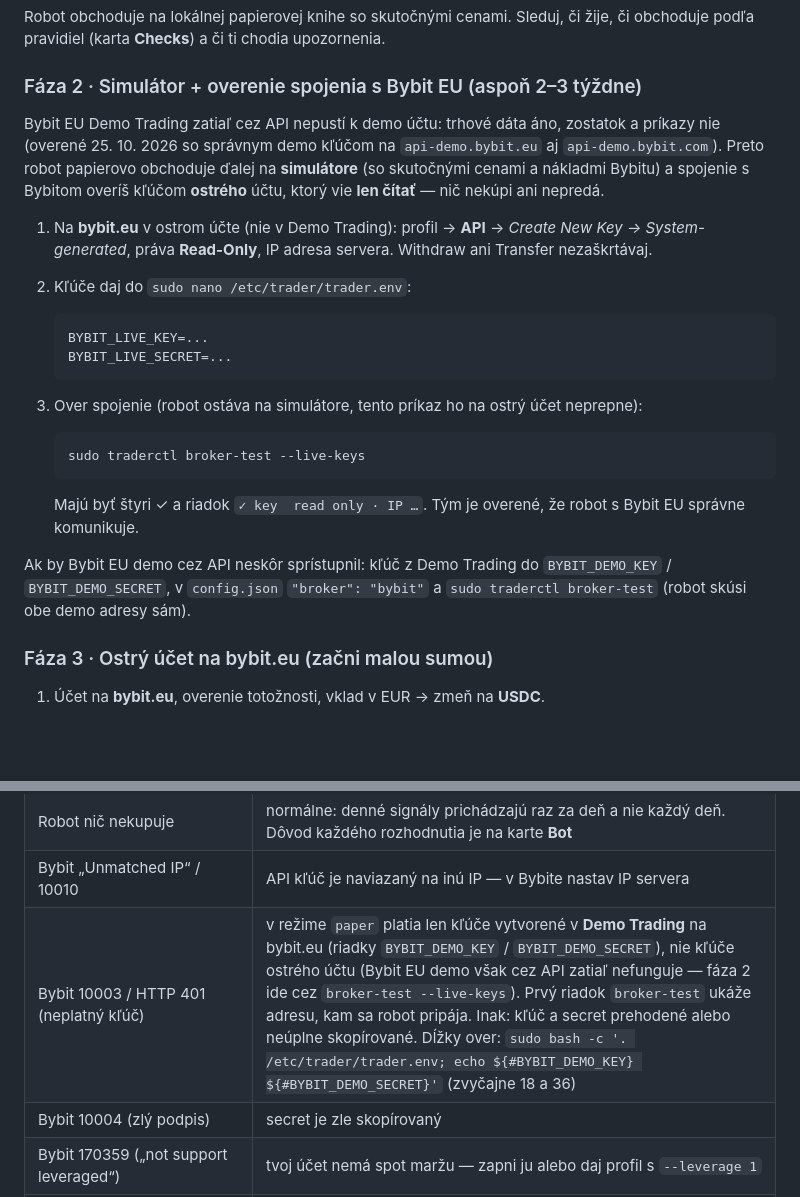
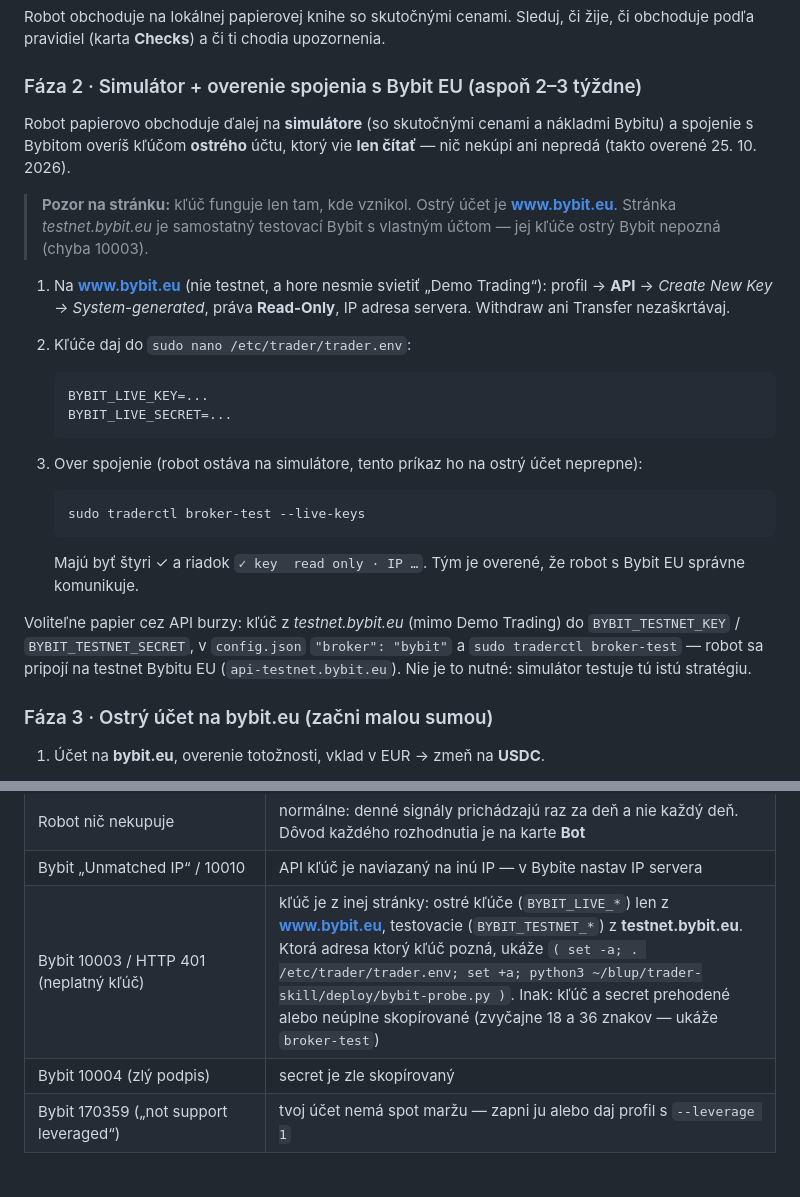
Before and after one commit to matejmedo123/blup, a Markdown page: trader-skill/deploy/NAVOD.sk.md, 2 parts joined by grey strips. Drawn GitHub-style; blank space fills up the shorter version.

Commit message:
Guide: phase 2 proven with a read-only www.bybit.eu key; testnet.bybit.eu keys are a different site
Co-Authored-By: Claude Opus 5.5 <noreply@anthropic.com>
Claude-Session: https://claude.ai/code/session_014pASMYYZoCMrsUEQ4nemfq

````diff
--- a/trader-skill/deploy/NAVOD.sk.md
+++ b/trader-skill/deploy/NAVOD.sk.md
@@ -340,13 +340,14 @@ pravidiel (karta **Checks**) a či ti chodia upozornenia.
 
 ### Fáza 2 · Simulátor + overenie spojenia s Bybit EU (aspoň 2–3 týždne)
 
-Bybit EU Demo Trading zatiaľ cez API nepustí k demo účtu: trhové dáta áno, zostatok a príkazy nie (overené
-25. 10. 2026 so správnym demo kľúčom na `api-demo.bybit.eu` aj `api-demo.bybit.com`). Preto robot papierovo
-obchoduje ďalej na **simulátore** (so skutočnými cenami a nákladmi Bybitu) a spojenie s Bybitom overíš kľúčom
-**ostrého** účtu, ktorý vie **len čítať** — nič nekúpi ani nepredá.
+Robot papierovo obchoduje ďalej na **simulátore** (so skutočnými cenami a nákladmi Bybitu) a spojenie s Bybitom
+overíš kľúčom **ostrého** účtu, ktorý vie **len čítať** — nič nekúpi ani nepredá (takto overené 25. 10. 2026).
 
-1. Na **bybit.eu** v ostrom účte (nie v Demo Trading): profil → **API** → *Create New Key → System-generated*,
-   práva **Read-Only**, IP adresa servera. Withdraw ani Transfer nezaškrtávaj.
+> **Pozor na stránku:** kľúč funguje len tam, kde vznikol. Ostrý účet je **www.bybit.eu**. Stránka
+> *testnet.bybit.eu* je samostatný testovací Bybit s vlastným účtom — jej kľúče ostrý Bybit nepozná (chyba 10003).
+
+1. Na **www.bybit.eu** (nie testnet, a hore nesmie svietiť „Demo Trading“): profil → **API** → *Create New Key →
+   System-generated*, práva **Read-Only**, IP adresa servera. Withdraw ani Transfer nezaškrtávaj.
 2. Kľúče daj do `sudo nano /etc/trader/trader.env`:
 
    ```
@@ -362,8 +363,9 @@ obchoduje ďalej na **simulátore** (so skutočnými cenami a nákladmi Bybitu)
 
    Majú byť štyri ✓ a riadok `✓ key  read only · IP …`. Tým je overené, že robot s Bybit EU správne komunikuje.
 
-Ak by Bybit EU demo cez API neskôr sprístupnil: kľúč z Demo Trading do `BYBIT_DEMO_KEY` / `BYBIT_DEMO_SECRET`,
-v `config.json` `"broker": "bybit"` a `sudo traderctl broker-test` (robot skúsi obe demo adresy sám).
+Voliteľne papier cez API burzy: kľúč z *testnet.bybit.eu* (mimo Demo Trading) do `BYBIT_TESTNET_KEY` /
+`BYBIT_TESTNET_SECRET`, v `config.json` `"broker": "bybit"` a `sudo traderctl broker-test` — robot sa pripojí na
+testnet Bybitu EU (`api-testnet.bybit.eu`). Nie je to nutné: simulátor testuje tú istú stratégiu.
 
 ### Fáza 3 · Ostrý účet na bybit.eu (začni malou sumou)
 
@@ -478,7 +480,7 @@ Na počítač si ju stiahneš: `scp ubuntu@203.0.113.10:~/trader-zaloha-*.tgz .`
 | „no backtest-lab playbook yet“ | laboratórium ešte beží (časť 8) — počkaj; chybu uvidíš v `housekeeping.jsonl` |
 | Robot nič nekupuje | normálne: denné signály prichádzajú raz za deň a nie každý deň. Dôvod každého rozhodnutia je na karte **Bot** |
 | Bybit „Unmatched IP“ / 10010 | API kľúč je naviazaný na inú IP — v Bybite nastav IP servera |
-| Bybit 10003 / HTTP 401 (neplatný kľúč) | v režime `paper` platia len kľúče vytvorené v **Demo Trading** na bybit.eu (riadky `BYBIT_DEMO_KEY` / `BYBIT_DEMO_SECRET`), nie kľúče ostrého účtu (Bybit EU demo však cez API zatiaľ nefunguje — fáza 2 ide cez `broker-test --live-keys`). Prvý riadok `broker-test` ukáže adresu, kam sa robot pripája. Inak: kľúč a secret prehodené alebo neúplne skopírované. Dĺžky over: `sudo bash -c '. /etc/trader/trader.env; echo ${#BYBIT_DEMO_KEY} ${#BYBIT_DEMO_SECRET}'` (zvyčajne 18 a 36) |
+| Bybit 10003 / HTTP 401 (neplatný kľúč) | kľúč je z inej stránky: ostré kľúče (`BYBIT_LIVE_*`) len z **www.bybit.eu**, testovacie (`BYBIT_TESTNET_*`) z **testnet.bybit.eu**. Ktorá adresa ktorý kľúč pozná, ukáže `( set -a; . /etc/trader/trader.env; set +a; python3 ~/blup/trader-skill/deploy/bybit-probe.py )`. Inak: kľúč a secret prehodené alebo neúplne skopírované (zvyčajne 18 a 36 znakov — ukáže `broker-test`) |
 | Bybit 10004 (zlý podpis) | secret je zle skopírovaný |
 | Bybit 170359 („not support leveraged“) | tvoj účet nemá spot maržu — zapni ju alebo daj profil s `--leverage 1` |
 | Nástenka cez doménu vráti 403 | chýba `TRADER_DASHBOARD_PASSWORD` v `/etc/trader/trader.env`, potom `sudo traderctl restart` |
````
Also changed, not shown: trader-skill/README.md (+2 -1 lines).
